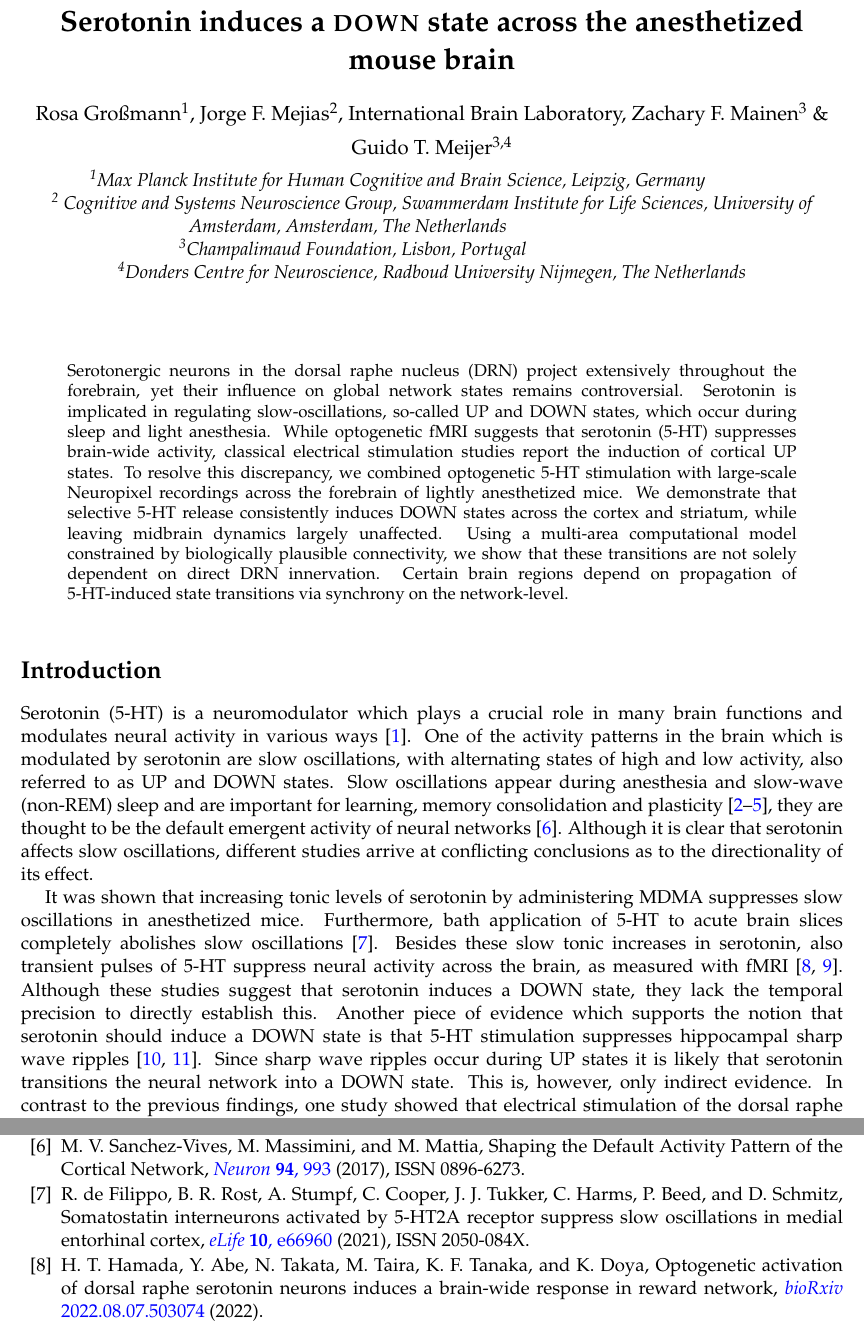
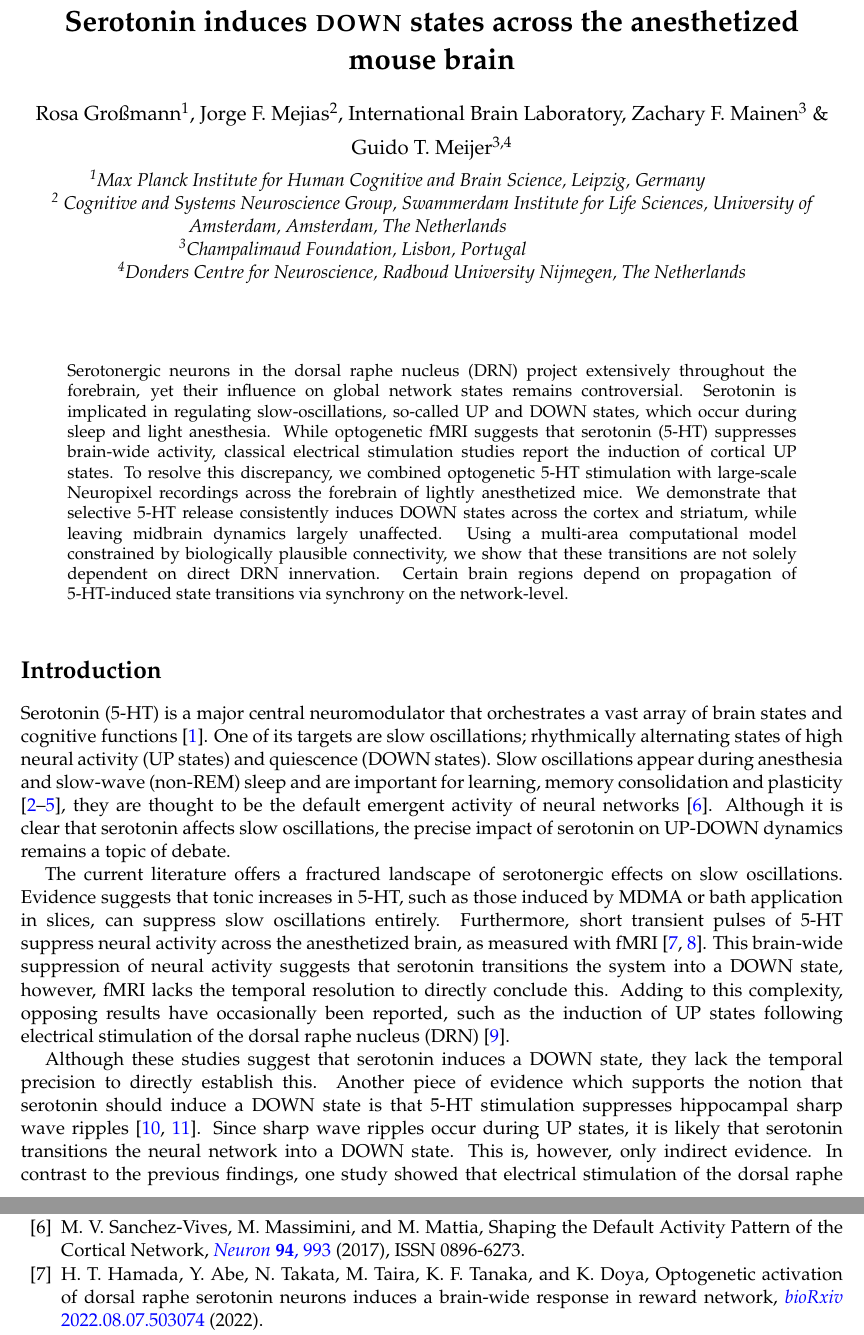
Before and after one commit to rosagross/SerotoninAnaesthesiaModel, a LaTeX paper (04_Manuscript/main.tex): two parts of pages 1 and 8 of 14, joined at a grey line, cut so that both start at the same text. Compiled offline with pdfLaTeX.

Commit message:
started on feedback

```diff
--- a/04_Manuscript/main.tex
+++ b/04_Manuscript/main.tex
@@ -80,7 +80,7 @@
 %  fill in the paper's title, author(s), and corresponding institutions
 %--------------------------------------------------------------------------
 
-\title{\textbf{Serotonin induces a \textsc{down} state across the anesthetized mouse brain}}
+\title{\textbf{Serotonin induces \textsc{down} states across the anesthetized mouse brain}}
 \author{Rosa Großmann\textsuperscript{1}, Jorge F. Mejias\textsuperscript{2}, International Brain Laboratory, Zachary F. Mainen\textsuperscript{3} \& Guido T. Meijer\textsuperscript{3,4}}
 \affil{\textsuperscript{1}Max Planck Institute for Human Cognitive and Brain Science, Leipzig, Germany\newline
 \textsuperscript{2} Cognitive and Systems Neuroscience Group, Swammerdam Institute for Life Sciences, University of Amsterdam, Amsterdam, The Netherlands\newline
@@ -107,9 +107,13 @@ Serotonergic neurons in the dorsal raphe nucleus (DRN) project extensively throu
 %---------------------------------------------------------------------------
 \section*{Introduction}
 
-Serotonin (5-HT) is a neuromodulator which plays a crucial role in many brain functions and modulates neural activity in various ways \cite{celadaSerotoninModulationCortical2013}. One of the activity patterns in the brain which is modulated by serotonin are slow oscillations, with alternating states of high and low activity, also referred to as UP and DOWN states. Slow oscillations appear during anesthesia and slow-wave (non-REM) sleep and are important for learning, memory consolidation and plasticity \cite{steriade_thalamocortical_1993,steriade_natural_2001,neskeSlowOscillationCortical2015,wilson_spontaneous_1981}, they are thought to be the default emergent activity of neural networks \cite{sanchez-vivesShapingDefaultActivity2017}. Although it is clear that serotonin affects slow oscillations, different studies arrive at conflicting conclusions as to the directionality of its effect.
+Serotonin (5-HT) is a major central neuromodulator that orchestrates a vast array of brain states and cognitive functions \cite{celadaSerotoninModulationCortical2013}. One of its targets are slow oscillations; rhythmically alternating states of high neural activity (UP states) and quiescence (DOWN states). Slow oscillations appear during anesthesia and slow-wave (non-REM) sleep and are important for learning, memory consolidation and plasticity \cite{steriade_thalamocortical_1993,steriade_natural_2001,neskeSlowOscillationCortical2015,wilson_spontaneous_1981}, they are thought to be the default emergent activity of neural networks \cite{sanchez-vivesShapingDefaultActivity2017}. Although it is clear that serotonin affects slow oscillations, the precise impact of serotonin on UP-DOWN dynamics remains a topic of debate.
 
-It was shown that increasing tonic levels of serotonin by administering MDMA suppresses slow oscillations in anesthetized mice. Furthermore, bath application of 5-HT to acute brain slices completely abolishes slow oscillations \cite{defilippoSomatostatinInterneuronsActivated2021}. Besides these slow tonic increases in serotonin, also transient pulses of 5-HT suppress neural activity across the brain, as measured with fMRI \cite{hamadaOptogeneticActivationDorsal2022,grandjeanBrainwideFunctionalMap2019}. Although these studies suggest that serotonin induces a DOWN state, they lack the temporal precision to directly establish this. Another piece of evidence which supports the notion that serotonin should induce a DOWN state is that 5-HT stimulation suppresses hippocampal sharp wave ripples \cite{kandilakisOppositeSerotonergicModulation2025,meijerSerotoninDrivesChoiceindependent2025}. Since sharp wave ripples occur during UP states it is likely that serotonin transitions the neural network into a DOWN state. This is, however, only indirect evidence. In contrast to the previous findings, one study showed that electrical stimulation of the dorsal raphe nucleus (DRN) in rats induces an UP state in frontal cortex \cite{puigSerotoninModulatesFastSpiking2010}. To our knowledge, this is the only study which investigated the direct effect of a transient increase of serotonin on UP-DOWN dynamics with high temporal resolution. Their findings, however, are in direct conflict with a body of literature which indicates that serotonin suppresses neural activity and transitions the network into a DOWN state. Serotonin's effect on UP-DOWN state dynamics under anesthesia is therefore still a topic for debate.
+The current literature offers a fractured landscape of serotonergic effects on slow oscillations. Evidence suggests that tonic increases in 5-HT, such as those induced by MDMA or bath application in slices, can suppress slow oscillations entirely. Furthermore, short transient pulses of 5-HT suppress neural activity across the anesthetized brain, as measured with fMRI \cite{hamadaOptogeneticActivationDorsal2022,grandjeanBrainwideFunctionalMap2019}. This brain-wide suppression of neural activity suggests that serotonin transitions the system into a DOWN state, however, fMRI lacks the temporal resolution to directly conclude this. Adding to this complexity, opposing results have occasionally been reported, such as the induction of UP states following electrical stimulation of the dorsal raphe nucleus (DRN) \cite{puigSerotoninModulatesFastSpiking2010}.
+
+
+
+Although these studies suggest that serotonin induces a DOWN state, they lack the temporal precision to directly establish this. Another piece of evidence which supports the notion that serotonin should induce a DOWN state is that 5-HT stimulation suppresses hippocampal sharp wave ripples \cite{kandilakisOppositeSerotonergicModulation2025,meijerSerotoninDrivesChoiceindependent2025}. Since sharp wave ripples occur during UP states, it is likely that serotonin transitions the neural network into a DOWN state. This is, however, only indirect evidence. In contrast to the previous findings, one study showed that electrical stimulation of the dorsal raphe nucleus (DRN) in rats induces an UP state in frontal cortex \cite{puigSerotoninModulatesFastSpiking2010}. To our knowledge, this is the only study which investigated the direct effect of a transient increase of serotonin on UP-DOWN dynamics with high temporal resolution. Their findings, however, are in direct conflict with a body of literature which indicates that serotonin suppresses neural activity and transitions the network into a DOWN state. Serotonin's effect on UP-DOWN state dynamics under anesthesia is therefore still a topic for debate.
 
 To shed light on this issue, we stimulated serotonin by optogenetically activating DRN neurons in the anesthetized mouse while recording single cell spiking activity across the brain with Neuropixel probes. We found that 5-HT stimulation rapidly induced a DOWN state in cortex, amygdala, striatum, hippocampus, thalamus, but not the midbrain. To investigate the underlying mechanism of this effect we modelled UP-DOWN state dynamics with a firing rate model with realistic inter-area connectivity which replicates the experimental data \cite{mejiasIrregularDynamicsCortical2010,jercogUPDOWNCorticalDynamics2017}.
 
```
Also changed, not shown: 1 other file.
